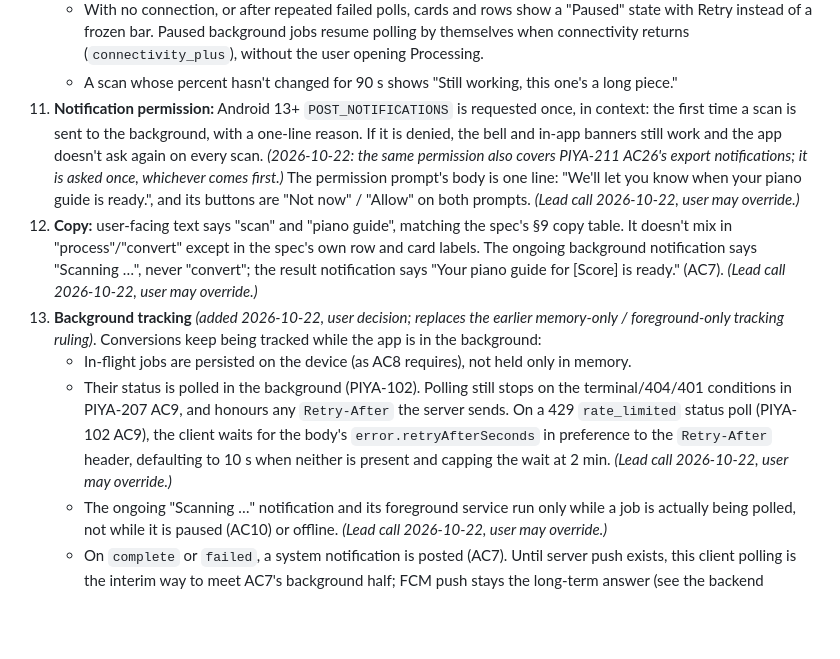
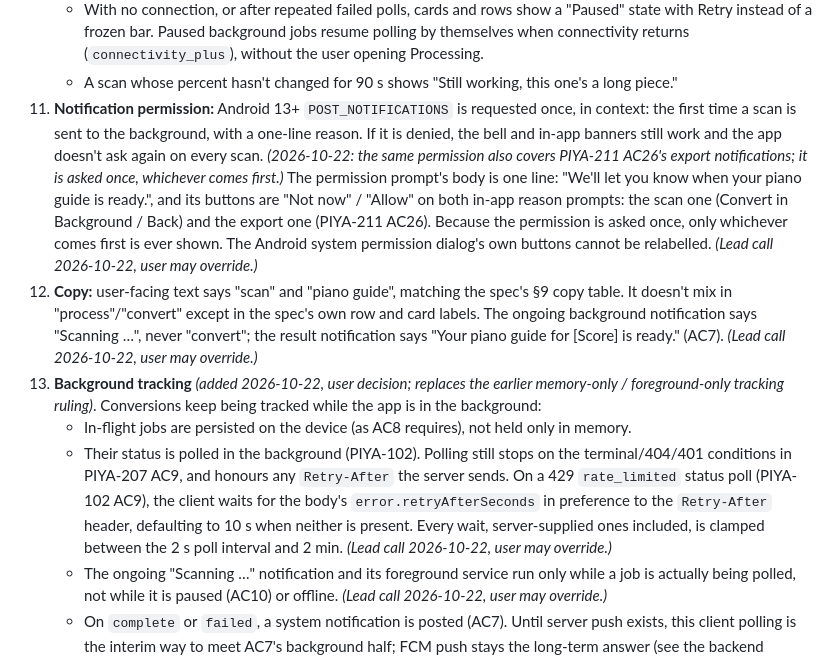
Before and after one commit to pineappleapi/PiyaNota, a Markdown page: docs/tickets/module2-mobile.md, the part around the change. Rendered like a GitHub page; blank space fills up the shorter version.

Commit message:
PIYA-218: clarify prompt and retry-wait wording
Co-Authored-By: Claude Opus 5.5 <noreply@anthropic.com>
Claude-Session: https://claude.ai/code/session_013k5wgsBqnw1soQDtvzbdkR

```diff
--- a/docs/tickets/module2-mobile.md
+++ b/docs/tickets/module2-mobile.md
@@ -421,11 +421,11 @@ _Phone test results (2026-10-17, fake backend): 75 pass, 0 fail, 12 untested. Pe
 10. **No endless progress:**
     - With no connection, or after repeated failed polls, cards and rows show a "Paused" state with Retry instead of a frozen bar. Paused background jobs resume polling by themselves when connectivity returns (`connectivity_plus`), without the user opening Processing.
     - A scan whose percent hasn't changed for 90 s shows "Still working, this one's a long piece."
-11. **Notification permission:** Android 13+ `POST_NOTIFICATIONS` is requested once, in context: the first time a scan is sent to the background, with a one-line reason. If it is denied, the bell and in-app banners still work and the app doesn't ask again on every scan. *(2026-10-22: the same permission also covers PIYA-211 AC26's export notifications; it is asked once, whichever comes first.)* The permission prompt's body is one line: "We'll let you know when your piano guide is ready.", and its buttons are "Not now" / "Allow" on both prompts. *(Lead call 2026-10-22, user may override.)*
+11. **Notification permission:** Android 13+ `POST_NOTIFICATIONS` is requested once, in context: the first time a scan is sent to the background, with a one-line reason. If it is denied, the bell and in-app banners still work and the app doesn't ask again on every scan. *(2026-10-22: the same permission also covers PIYA-211 AC26's export notifications; it is asked once, whichever comes first.)* The permission prompt's body is one line: "We'll let you know when your piano guide is ready.", and its buttons are "Not now" / "Allow" on both in-app reason prompts: the scan one (Convert in Background / Back) and the export one (PIYA-211 AC26). Because the permission is asked once, only whichever comes first is ever shown. The Android system permission dialog's own buttons cannot be relabelled. *(Lead call 2026-10-22, user may override.)*
 12. **Copy:** user-facing text says "scan" and "piano guide", matching the spec's §9 copy table. It doesn't mix in "process"/"convert" except in the spec's own row and card labels. The ongoing background notification says "Scanning <title>…", never "convert"; the result notification says "Your piano guide for [Score] is ready." (AC7). *(Lead call 2026-10-22, user may override.)*
 13. **Background tracking** *(added 2026-10-22, user decision; replaces the earlier memory-only / foreground-only tracking ruling)*. Conversions keep being tracked while the app is in the background:
     - In-flight jobs are persisted on the device (as AC8 requires), not held only in memory.
-    - Their status is polled in the background (PIYA-102). Polling still stops on the terminal/404/401 conditions in PIYA-207 AC9, and honours any `Retry-After` the server sends. On a 429 `rate_limited` status poll (PIYA-102 AC9), the client waits for the body's `error.retryAfterSeconds` in preference to the `Retry-After` header, defaulting to 10 s when neither is present and capping the wait at 2 min. *(Lead call 2026-10-22, user may override.)*
+    - Their status is polled in the background (PIYA-102). Polling still stops on the terminal/404/401 conditions in PIYA-207 AC9, and honours any `Retry-After` the server sends. On a 429 `rate_limited` status poll (PIYA-102 AC9), the client waits for the body's `error.retryAfterSeconds` in preference to the `Retry-After` header, defaulting to 10 s when neither is present. Every wait, server-supplied ones included, is clamped between the 2 s poll interval and 2 min. *(Lead call 2026-10-22, user may override.)*
     - The ongoing "Scanning <title>…" notification and its foreground service run only while a job is actually being polled, not while it is paused (AC10) or offline. *(Lead call 2026-10-22, user may override.)*
     - On `complete` or `failed`, a system notification is posted (AC7). Until server push exists, this client polling is the interim way to meet AC7's background half; FCM push stays the long-term answer (see the backend dependency below and `module3-backend.md`).
     - Logout stops background polling and clears the persisted jobs, bell items and notifications.
```
